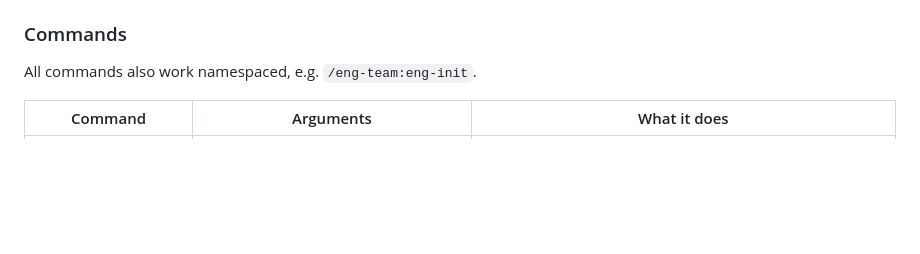
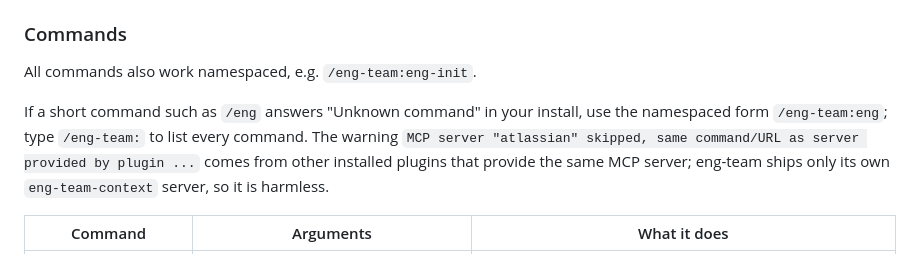
Before and after one commit to Yakoub-ai/engineering-team, a Markdown page: eng-team-plugin/README.md, the part around the change. Drawn GitHub-style; blank space fills up the shorter version.

Commit message:
README: namespaced command fallback and the duplicate-MCP warning
Co-Authored-By: Claude Sonnet 5.5 <noreply@anthropic.com>
Claude-Session: https://claude.ai/code/session_019RHFrVHNYFNG1YqjbjGL1L

```diff
--- a/eng-team-plugin/README.md
+++ b/eng-team-plugin/README.md
@@ -425,6 +425,8 @@ The lead also holds `roles/lead-architecture.md` (its own architecture and maint
 
 All commands also work namespaced, e.g. `/eng-team:eng-init`.
 
+If a short command such as `/eng` answers "Unknown command" in your install, use the namespaced form `/eng-team:eng`; type `/eng-team:` to list every command. The warning `MCP server "atlassian" skipped, same command/URL as server provided by plugin ...` comes from other installed plugins that provide the same MCP server; eng-team ships only its own `eng-team-context` server, so it is harmless.
+
 | Command | Arguments | What it does |
 |---|---|---|
 | `/eng` | `[--tier S\|M\|L] [--autonomous\|--gated] [request]` | Full lifecycle from `current_phase` (runs init first if needed) |
```
